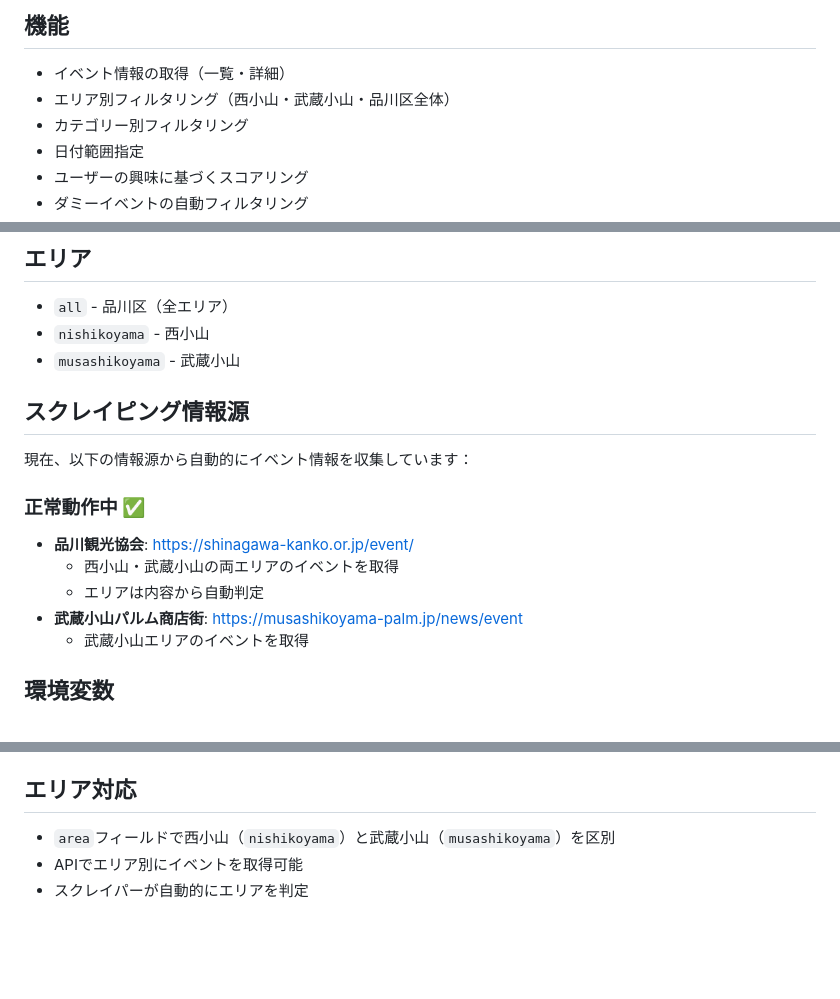
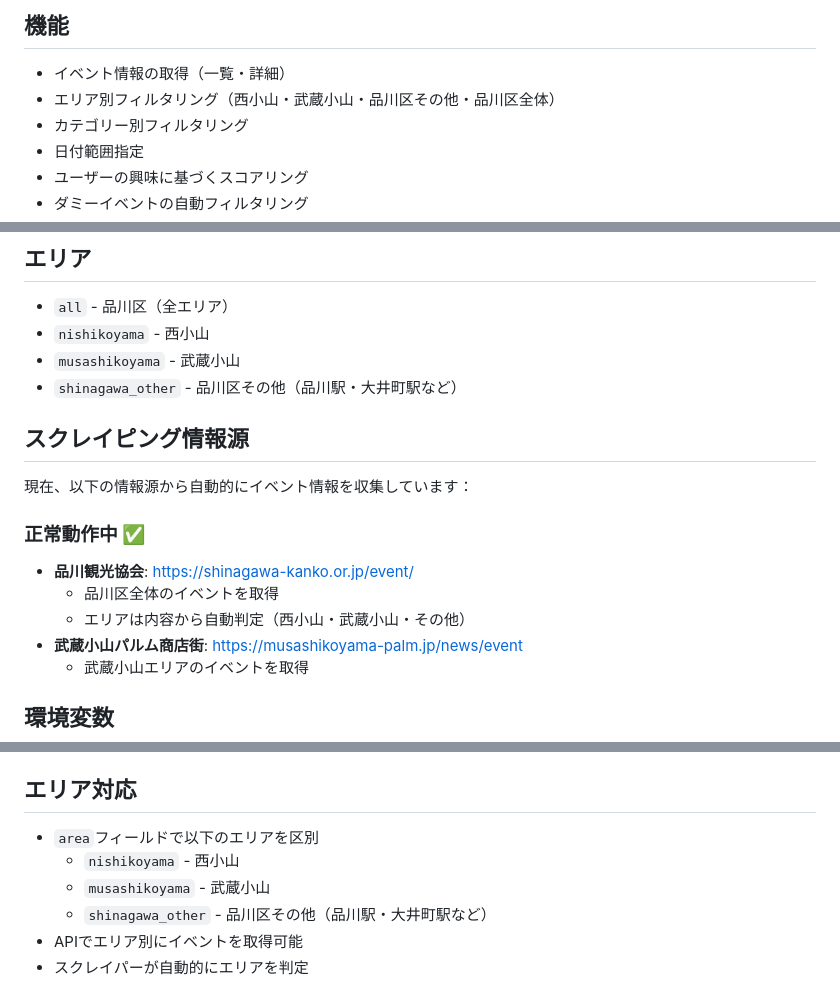
Before and after one commit to w-udagawa/my-nishikoyama-backend, a Markdown page: README.md, 3 parts joined by grey strips. GitHub-like rendering; blank space fills up the shorter version.

Commit message:
Update README.md to include shinagawa_other area and clarify area coverage

```diff
--- a/README.md
+++ b/README.md
@@ -5,7 +5,7 @@
 ## 機能
 
 - イベント情報の取得（一覧・詳細）
-- エリア別フィルタリング（西小山・武蔵小山・品川区全体）
+- エリア別フィルタリング（西小山・武蔵小山・品川区その他・品川区全体）
 - カテゴリー別フィルタリング
 - 日付範囲指定
 - ユーザーの興味に基づくスコアリング
@@ -40,6 +40,7 @@
 - `all` - 品川区（全エリア）
 - `nishikoyama` - 西小山
 - `musashikoyama` - 武蔵小山
+- `shinagawa_other` - 品川区その他（品川駅・大井町駅など）
 
 ## スクレイピング情報源
 
@@ -47,8 +48,8 @@
 
 ### 正常動作中 ✅
 - **品川観光協会**: https://shinagawa-kanko.or.jp/event/
-  - 西小山・武蔵小山の両エリアのイベントを取得
-  - エリアは内容から自動判定
+  - 品川区全体のイベントを取得
+  - エリアは内容から自動判定（西小山・武蔵小山・その他）
 - **武蔵小山パルム商店街**: https://musashikoyama-palm.jp/news/event
   - 武蔵小山エリアのイベントを取得
 
@@ -104,7 +108,10 @@ node update-event-areas.js
 
 ## エリア対応
 
-- `area`フィールドで西小山（`nishikoyama`）と武蔵小山（`musashikoyama`）を区別
+- `area`フィールドで以下のエリアを区別
+  - `nishikoyama` - 西小山
+  - `musashikoyama` - 武蔵小山
+  - `shinagawa_other` - 品川区その他（品川駅・大井町駅など）
 - APIでエリア別にイベントを取得可能
 - スクレイパーが自動的にエリアを判定
 
```
Also changed, not shown: other parts of README.md (+4 -1 lines).
